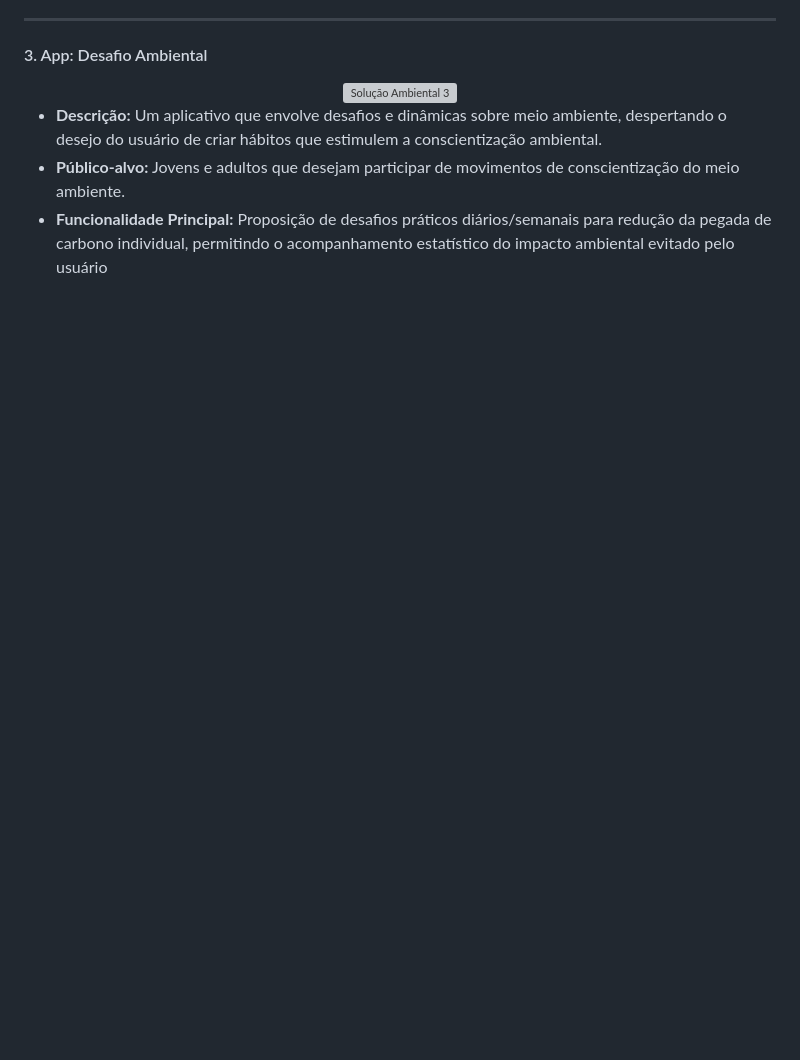
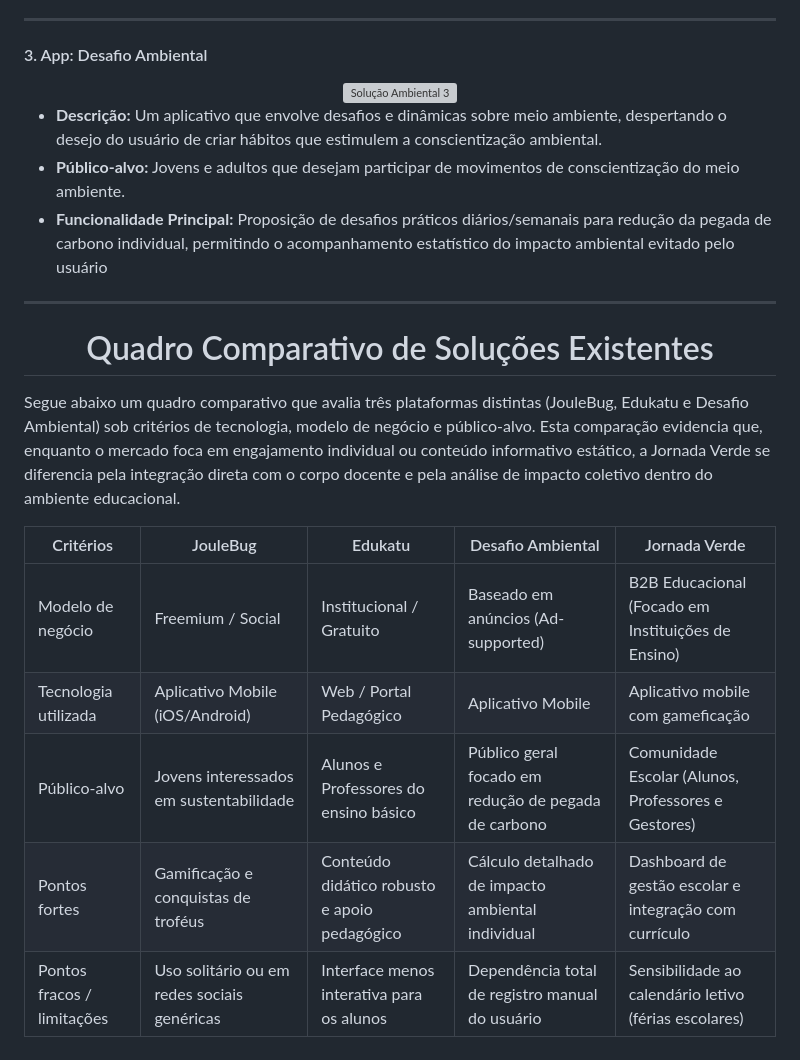
Before and after one commit to Rhodgs/projeto-pratico-es, a Markdown page: especificacao/2_design-thinking.md, the part around the change. GitHub-like rendering; blank space fills up the shorter version; grey boxes are pictures that could not be loaded.

Commit message:
Adição do quadro comparativo

```diff
--- a/especificacao/2_design-thinking.md
+++ b/especificacao/2_design-thinking.md
@@ -110,3 +110,18 @@ Antes da construção do quadro comparativo, pesquisamos três soluções (apps,
 * **Descrição:** Um aplicativo que envolve desafios e dinâmicas sobre meio ambiente, despertando o desejo do usuário de criar hábitos que estimulem a conscientização ambiental.
 * **Público-alvo:** Jovens e adultos que desejam participar de movimentos de conscientização do meio ambiente.
 * **Funcionalidade Principal:** Proposição de desafios práticos diários/semanais para redução da pegada de carbono individual, permitindo o acompanhamento estatístico do impacto ambiental evitado pelo usuário
+---
+
+<div align="center">
+  <h1> Quadro Comparativo de Soluções Existentes  </h1>
+</div>
+
+Segue abaixo um quadro comparativo que avalia três plataformas distintas (JouleBug, Edukatu e Desafio Ambiental) sob critérios de tecnologia, modelo de negócio e público-alvo. Esta comparação evidencia que, enquanto o mercado foca em engajamento individual ou conteúdo informativo estático, a Jornada Verde se diferencia pela integração direta com o corpo docente e pela análise de impacto coletivo dentro do ambiente educacional.
+
+| Critérios                  | JouleBug                                    | Edukatu                                      | Desafio Ambiental                                    | Jornada Verde                                          |
+|----------------------------|---------------------------------------------|----------------------------------------------|------------------------------------------------------|--------------------------------------------------------|
+| Modelo de negócio          | Freemium / Social                           | Institucional / Gratuito                     | Baseado em anúncios (Ad-supported)                   | B2B Educacional (Focado em Instituições de Ensino)     |
+| Tecnologia utilizada       | Aplicativo Mobile (iOS/Android)             | Web / Portal Pedagógico                      | Aplicativo Mobile                                    | Aplicativo mobile com gameficação                      |
+| Público-alvo               | Jovens interessados em sustentabilidade     | Alunos e Professores do ensino básico        | Público geral focado em redução de pegada de carbono | Comunidade Escolar (Alunos, Professores e Gestores)    |
+| Pontos fortes              | Gamificação e conquistas de troféus         | Conteúdo didático robusto e apoio pedagógico | Cálculo detalhado de impacto ambiental individual    | Dashboard de gestão escolar e integração com currículo |
+| Pontos fracos / limitações | Uso solitário ou em redes sociais genéricas | Interface menos interativa para os alunos    | Dependência total de registro manual do usuário      | Sensibilidade ao calendário letivo (férias escolares)  |
```
